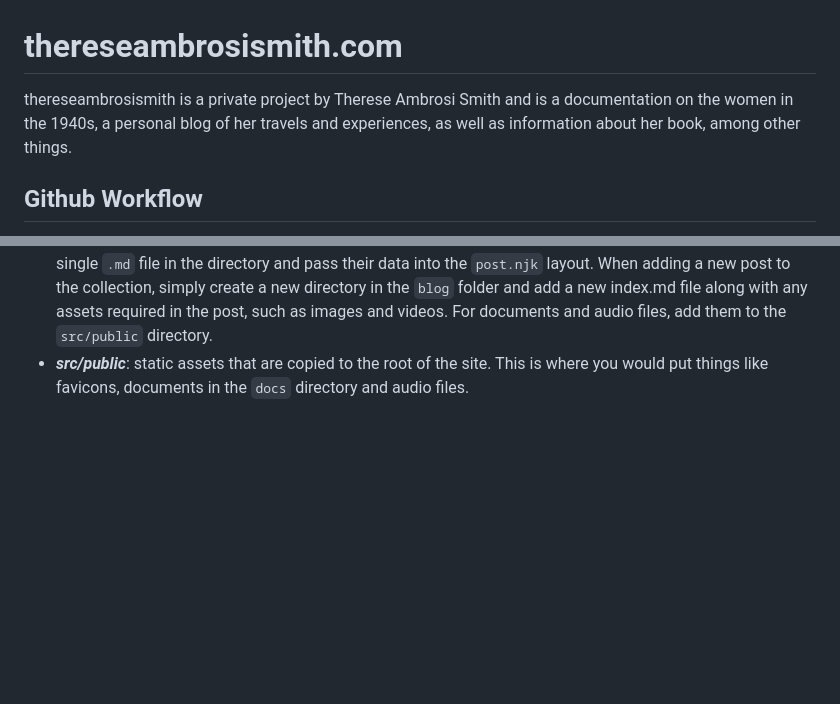
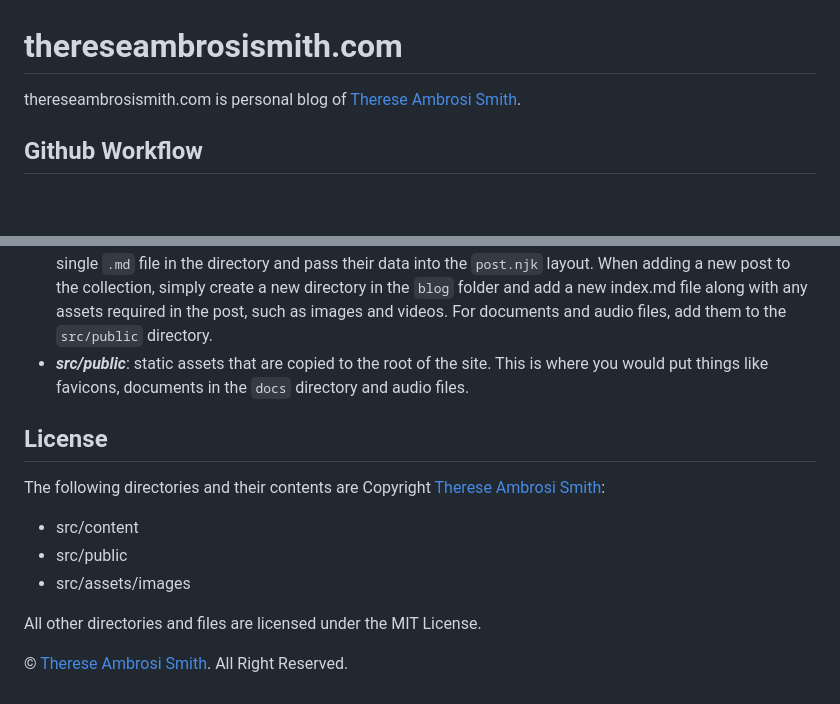
Before and after one commit to Therese-Ambrosi-Smith/thereseambrosismith.com, a Markdown page: README.md, 2 parts joined by grey strips. Rendered like a GitHub page; blank space fills up the shorter version.

Commit message:
Update README and add license information
The README file has been streamlined and a new section for licensing information has been added. It clarifies the copyright status for different directories and provides information about the use of MIT License for all other files and directories.

```diff
--- a/README.md
+++ b/README.md
@@ -1,7 +1,6 @@
 # thereseambrosismith.com
 
-thereseambrosismith is a private project by Therese Ambrosi Smith and is a documentation on the women in the 1940s,
-a personal blog of her travels and experiences, as well as information about her book, among other things.
+thereseambrosismith.com is personal blog of [Therese Ambrosi Smith](https://thereseambrosismith.com/).
 
 ## Github Workflow
 
@@ -35,3 +34,15 @@ a personal blog of her travels and experiences, as well as information about her
 - **_src/content_**: the content of the site, be it Nunjucks, HTML, or Markdown files. We generally use directories to define collections, rather than using tags. For multilingual projects, create subdirectories containing directory data files to define locales as direct children of the content directory.
 - **_src/content/blog_**: the blog content of the site. This is generated by using a js file to pass through every single `.md` file in the directory and pass their data into the `post.njk` layout. When adding a new post to the collection, simply create a new directory in the `blog` folder and add a new index.md file along with any assets required in the post, such as images and videos. For documents and audio files, add them to the `src/public` directory.
 - **_src/public_**: static assets that are copied to the root of the site. This is where you would put things like favicons, documents in the `docs` directory and audio files.
+
+## License
+
+The following directories and their contents are Copyright [Therese Ambrosi Smith](https://thereseambrosismith.com/):
+
+- src/content
+- src/public
+- src/assets/images
+
+All other directories and files are licensed under the MIT License.
+
+&copy; [Therese Ambrosi Smith](https://thereseambrosismith.com/). All Right Reserved.
```
